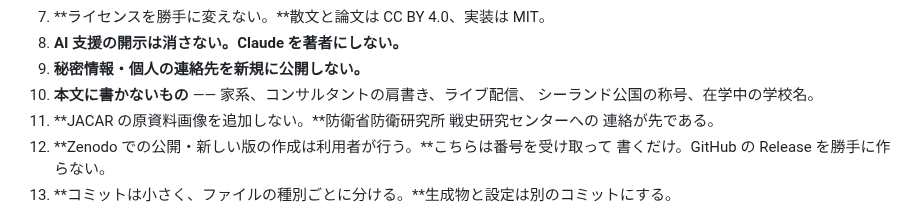
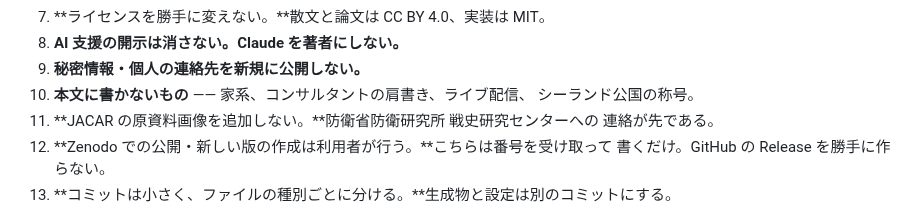
Before and after one commit to cpsbvbng26-dotcom/trinity-operator, a Markdown page: CLAUDE.md, the part around the change. GitHub-like rendering.

Commit message:
決めごと 10 から「在学中の学校名」を外す
利用者が方針を変えた。自己紹介に在学中の学校名を出すことにしたためである。
決めごとを黙って破ると、書いてある規則と実際が食い違う。規則の側を直した。
経緯は self-correction の SC-011 に記録してある。残る四つはそのままである。

Co-Authored-By: Claude Opus 5 <noreply@anthropic.com>
Claude-Session: https://claude.ai/code/session_01QqWsm63g52W27jU94E5dfL

```diff
--- a/CLAUDE.md
+++ b/CLAUDE.md
@@ -31,7 +31,7 @@
 8. **AI 支援の開示は消さない。Claude を著者にしない。**
 9. **秘密情報・個人の連絡先を新規に公開しない。**
 10. **本文に書かないもの** —— 家系、コンサルタントの肩書き、ライブ配信、
-    シーランド公国の称号、在学中の学校名。
+    シーランド公国の称号。
 11. **JACAR の原資料画像を追加しない。**防衛省防衛研究所 戦史研究センターへの
     連絡が先である。
 12. **Zenodo での公開・新しい版の作成は利用者が行う。**こちらは番号を受け取って
```
